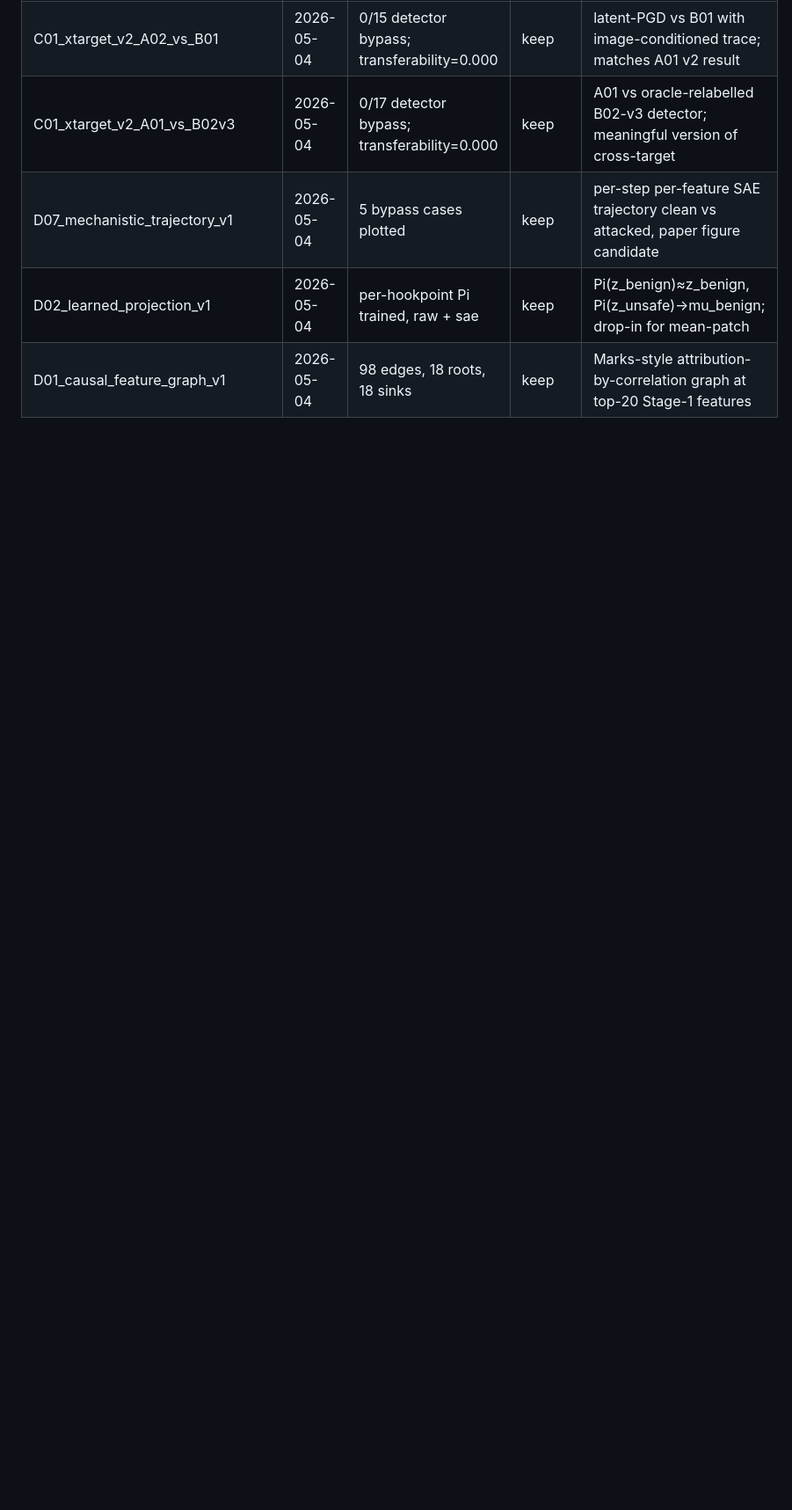
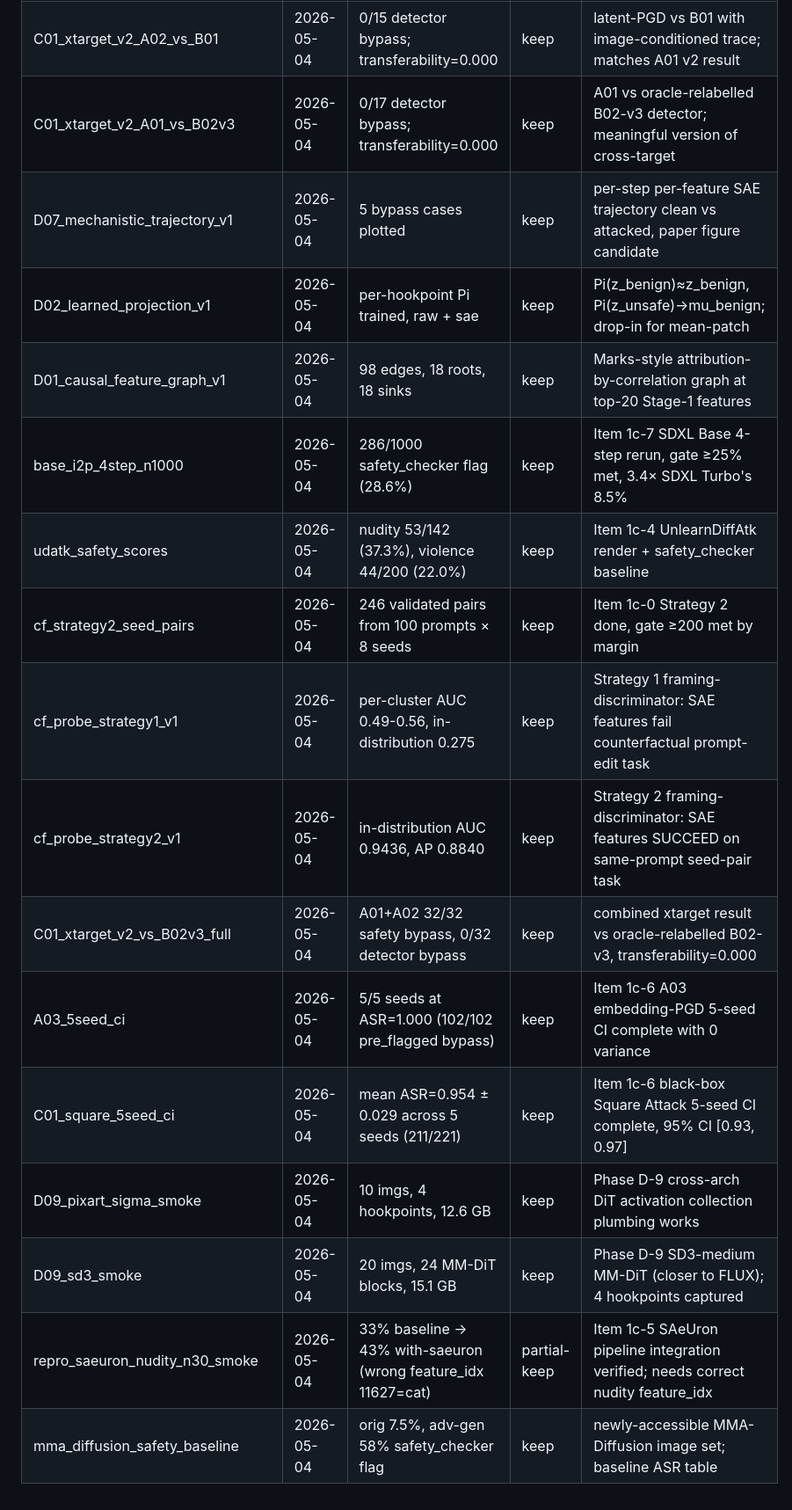
Before and after one commit to Swadesh06/gen_ai_project_diffusion_interp, a Markdown page: reports/INDEX.md, the part around the change. Shown at 88% size. Rendered like a GitHub page; blank space fills up the shorter version.

Commit message:
report(INDEX): add 13 new entries — Phase 1c session results

```diff
--- a/reports/INDEX.md
+++ b/reports/INDEX.md
@@ -40,3 +40,15 @@ Chronological log of every experiment. Each entry: `<exp_id> | date | best metri
 | D07_mechanistic_trajectory_v1 | 2026-05-04 | 5 bypass cases plotted | keep | per-step per-feature SAE trajectory clean vs attacked, paper figure candidate |
 | D02_learned_projection_v1 | 2026-05-04 | per-hookpoint Pi trained, raw + sae | keep | Pi(z_benign)≈z_benign, Pi(z_unsafe)→mu_benign; drop-in for mean-patch |
 | D01_causal_feature_graph_v1 | 2026-05-04 | 98 edges, 18 roots, 18 sinks | keep | Marks-style attribution-by-correlation graph at top-20 Stage-1 features |
+| base_i2p_4step_n1000 | 2026-05-04 | 286/1000 safety_checker flag (28.6%) | keep | Item 1c-7 SDXL Base 4-step rerun, gate ≥25% met, 3.4× SDXL Turbo's 8.5% |
+| udatk_safety_scores | 2026-05-04 | nudity 53/142 (37.3%), violence 44/200 (22.0%) | keep | Item 1c-4 UnlearnDiffAtk render + safety_checker baseline |
+| cf_strategy2_seed_pairs | 2026-05-04 | 246 validated pairs from 100 prompts × 8 seeds | keep | Item 1c-0 Strategy 2 done, gate ≥200 met by margin |
+| cf_probe_strategy1_v1 | 2026-05-04 | per-cluster AUC 0.49-0.56, in-distribution 0.275 | keep | Strategy 1 framing-discriminator: SAE features fail counterfactual prompt-edit task |
+| cf_probe_strategy2_v1 | 2026-05-04 | in-distribution AUC 0.9436, AP 0.8840 | keep | Strategy 2 framing-discriminator: SAE features SUCCEED on same-prompt seed-pair task |
+| C01_xtarget_v2_vs_B02v3_full | 2026-05-04 | A01+A02 32/32 safety bypass, 0/32 detector bypass | keep | combined xtarget result vs oracle-relabelled B02-v3, transferability=0.000 |
+| A03_5seed_ci | 2026-05-04 | 5/5 seeds at ASR=1.000 (102/102 pre_flagged bypass) | keep | Item 1c-6 A03 embedding-PGD 5-seed CI complete with 0 variance |
+| C01_square_5seed_ci | 2026-05-04 | mean ASR=0.954 ± 0.029 across 5 seeds (211/221) | keep | Item 1c-6 black-box Square Attack 5-seed CI complete, 95% CI [0.93, 0.97] |
+| D09_pixart_sigma_smoke | 2026-05-04 | 10 imgs, 4 hookpoints, 12.6 GB | keep | Phase D-9 cross-arch DiT activation collection plumbing works |
+| D09_sd3_smoke | 2026-05-04 | 20 imgs, 24 MM-DiT blocks, 15.1 GB | keep | Phase D-9 SD3-medium MM-DiT (closer to FLUX); 4 hookpoints captured |
+| repro_saeuron_nudity_n30_smoke | 2026-05-04 | 33% baseline -> 43% with-saeuron (wrong feature_idx 11627=cat) | partial-keep | Item 1c-5 SAeUron pipeline integration verified; needs correct nudity feature_idx |
+| mma_diffusion_safety_baseline | 2026-05-04 | orig 7.5%, adv-gen 58% safety_checker flag | keep | newly-accessible MMA-Diffusion image set; baseline ASR table |
```
